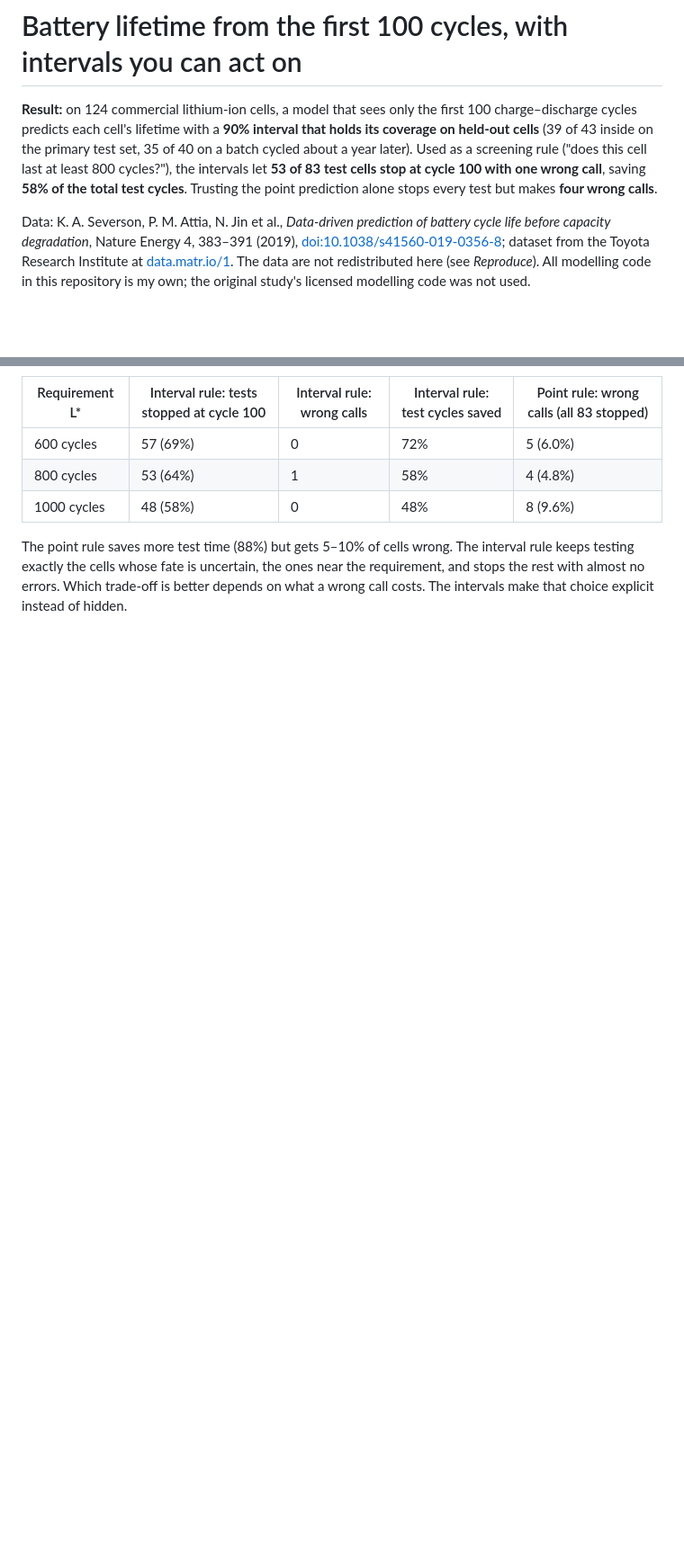
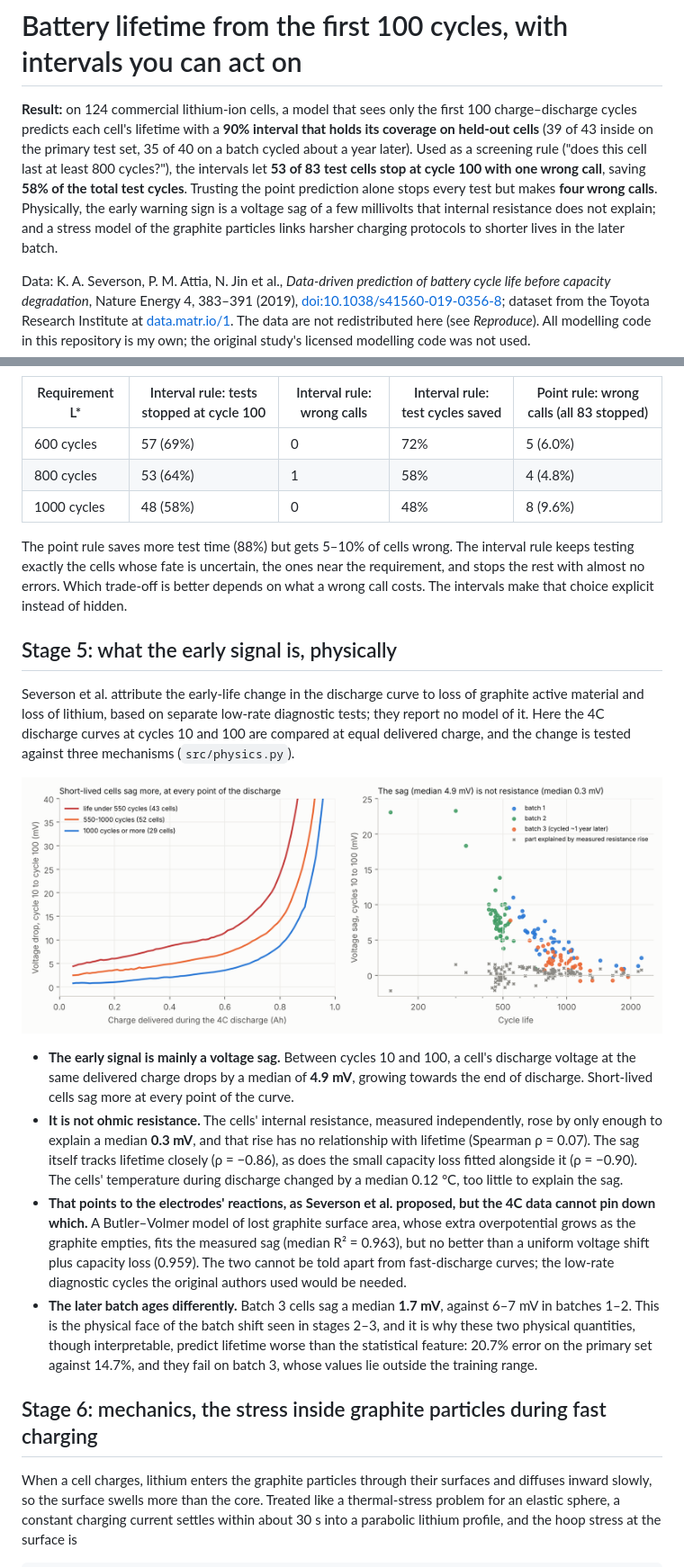
Before and after one commit to thatboypage/battery-lifetime-early-prediction, a Markdown page: README.md, 2 parts joined by grey strips. Shown at 90% size. Drawn GitHub-style; pictures changed too: figures/fig4_voltage_fade.png (added); blank space fills up the shorter version.

Commit message:
Physical interpretation of the early-life signal and diffusion-induced stress per charging protocol

```diff
--- a/README.md
+++ b/README.md
@@ -1,6 +1,6 @@
 # Battery lifetime from the first 100 cycles, with intervals you can act on
 
-**Result:** on 124 commercial lithium-ion cells, a model that sees only the first 100 charge–discharge cycles predicts each cell's lifetime with a **90% interval that holds its coverage on held-out cells** (39 of 43 inside on the primary test set, 35 of 40 on a batch cycled about a year later). Used as a screening rule ("does this cell last at least 800 cycles?"), the intervals let **53 of 83 test cells stop at cycle 100 with one wrong call**, saving **58% of the total test cycles**. Trusting the point prediction alone stops every test but makes **four wrong calls**.
+**Result:** on 124 commercial lithium-ion cells, a model that sees only the first 100 charge–discharge cycles predicts each cell's lifetime with a **90% interval that holds its coverage on held-out cells** (39 of 43 inside on the primary test set, 35 of 40 on a batch cycled about a year later). Used as a screening rule ("does this cell last at least 800 cycles?"), the intervals let **53 of 83 test cells stop at cycle 100 with one wrong call**, saving **58% of the total test cycles**. Trusting the point prediction alone stops every test but makes **four wrong calls**. Physically, the early warning sign is a voltage sag of a few millivolts that internal resistance does not explain; and a stress model of the graphite particles links harsher charging protocols to shorter lives in the later batch.
 
 Data: K. A. Severson, P. M. Attia, N. Jin et al., *Data-driven prediction of battery cycle life before capacity degradation*, Nature Energy 4, 383–391 (2019), [doi:10.1038/s41560-019-0356-8](https://doi.org/10.1038/s41560-019-0356-8); dataset from the Toyota Research Institute at [data.matr.io/1](https://data.matr.io/1/). The data are not redistributed here (see *Reproduce*). All modelling code in this repository is my own; the original study's licensed modelling code was not used.
 
@@ -75,3 +75,18 @@ A screening question: does each cell last at least L\* cycles? Two rules, applie
 
 The point rule saves more test time (88%) but gets 5–10% of cells wrong. The interval rule keeps testing exactly the cells whose fate is uncertain, the ones near the requirement, and stops the rest with almost no errors. Which trade-off is better depends on what a wrong call costs. The intervals make that choice explicit instead of hidden.
 
+## Stage 5: what the early signal is, physically
+
+Severson et al. attribute the early-life change in the discharge curve to loss of graphite active material and loss of lithium, based on separate low-rate diagnostic tests; they report no model of it. Here the 4C discharge curves at cycles 10 and 100 are compared at equal delivered charge, and the change is tested against three mechanisms (`src/physics.py`).
+
+![Voltage fade](figures/fig4_voltage_fade.png)
+
+- **The early signal is mainly a voltage sag.** Between cycles 10 and 100, a cell's discharge voltage at the same delivered charge drops by a median of **4.9 mV**, growing towards the end of discharge. Short-lived cells sag more at every point of the curve.
+- **It is not ohmic resistance.** The cells' internal resistance, measured independently, rose by only enough to explain a median **0.3 mV**, and that rise has no relationship with lifetime (Spearman ρ = 0.07). The sag itself tracks lifetime closely (ρ = −0.86), as does the small capacity loss fitted alongside it (ρ = −0.90). The cells' temperature during discharge changed by a median 0.12 °C, too little to explain the sag.
+- **That points to the electrodes' reactions, as Severson et al. proposed, but the 4C data cannot pin down which.** A Butler–Volmer model of lost graphite surface area, whose extra overpotential grows as the graphite empties, fits the measured sag (median R² = 0.963), but no better than a uniform voltage shift plus capacity loss (0.959). The two cannot be told apart from fast-discharge curves; the low-rate diagnostic cycles the original authors used would be needed.
+- **The later batch ages differently.** Batch 3 cells sag a median **1.7 mV**, against 6–7 mV in batches 1–2. This is the physical face of the batch shift seen in stages 2–3, and it is why these two physical quantities, though interpretable, predict lifetime worse than the statistical feature: 20.7% error on the primary set against 14.7%, and they fail on batch 3, whose values lie outside the training range.
+
+## Stage 6: mechanics, the stress inside graphite particles during fast charging
+
+When a cell charges, lithium enters the graphite particles through their surfaces and diffuses inward slowly, so the surface swells more than the core. Treated like a thermal-stress problem for an elastic sphere, a constant charging current settles within about 30 s into a parabolic lithium profile, and the hoop stress at the surface is
+
```
Also changed, not shown: other parts of README.md (+20 -2 lines), figures/fig5_particle_stress.png (added), 7 other files.
